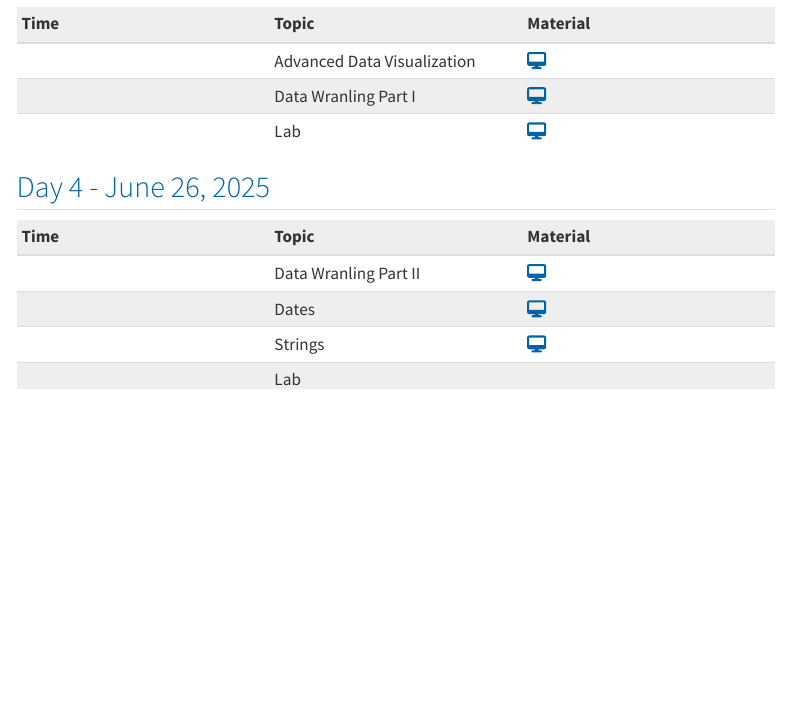
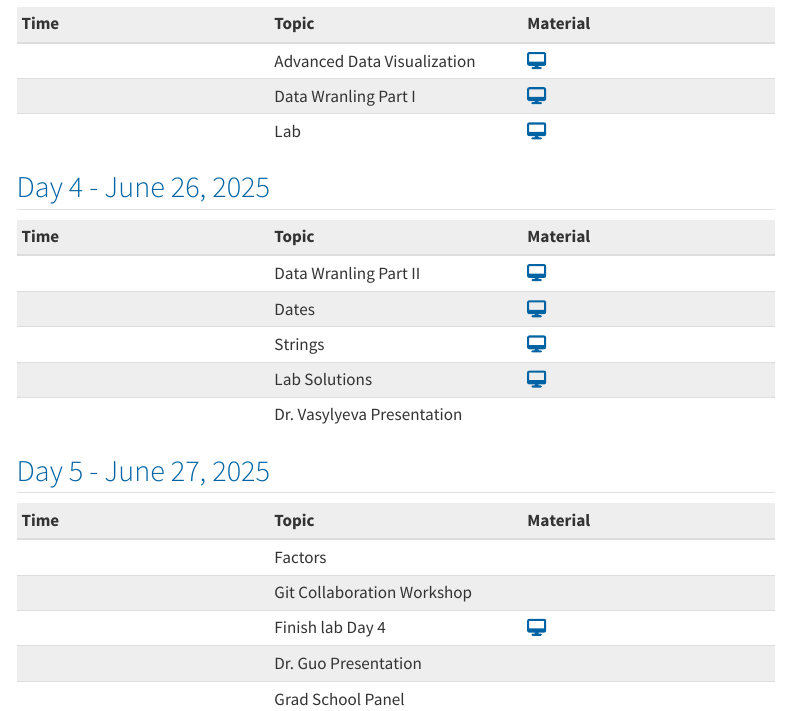
Before and after one commit to isi-buds/program-2025, a Quarto document (index.qmd): the page in a window 1100 px wide, from 950 px down. Rendered offline with R 4.5, knitr and Pandoc in place of Quarto, with nearby package versions; menus at the side of the page are left out.

Commit message:
update schedule

```diff
--- a/index.qmd
+++ b/index.qmd
@@ -34,28 +37,38 @@ Make sure to join our **Slack workspace**, you should have received an email. Yo
 ## Day 2 - June 24, 2025
 
 | Time | Topic | Material |
-|:---|:---|:---|
+|:-----------------------|:-----------------------|:-----------------------|
 |  | Working with Datasets and Describing Them With Numbers | [`r fa(name = "desktop")`](https://isi-buds.github.io/program-2025/week1-material/day02-intro-data-viz/1-data-numbers/1-data-numbers.html){target="_blank"} |
 |  | Basics of Data Visualization | [`r fa(name = "desktop")`](https://isi-buds.github.io/program-2025/week1-material/day02-intro-data-viz/2-data-viz/2-data-viz.html){target="_blank"} |
 |  | Introduction to Toolkit | [`r fa(name = "desktop")`](https://isi-buds.github.io/program-2025/week1-material/day01-prerequisites/2-intro-toolkit/2-intro-toolkit.html){target="_blank"} |
-|  | Lab Part 1| [`r fa(name = "desktop")`](https://isi-buds.github.io/program-2025/week1-material/day02-intro-data-viz/lab/day02-lab-part1-solutions.html){target="_blank"}  |
-|  | Lab Part 2| [`r fa(name = "desktop")`](https://isi-buds.github.io/program-2025/week1-material/day02-intro-data-viz/lab/day02-lab-part2-solutions.html){target="_blank"}  |
-
+|  | Lab Part 1 | [`r fa(name = "desktop")`](https://isi-buds.github.io/program-2025/week1-material/day02-intro-data-viz/lab/day02-lab-part1-solutions.html){target="_blank"} |
+|  | Lab Part 2 | [`r fa(name = "desktop")`](https://isi-buds.github.io/program-2025/week1-material/day02-intro-data-viz/lab/day02-lab-part2-solutions.html){target="_blank"} |
 
 ## Day 3 - June 25, 2025
 
 | Time | Topic | Material |
-|:---|:---|:---|
+|:-----------------------|:-----------------------|:-----------------------|
 |  | Advanced Data Visualization | [`r fa(name = "desktop")`](https://isi-buds.github.io/program-2025/week1-material/day03-data-viz2-wrangle/1-data-viz2/1-data-viz2.html){target="_blank"} |
 |  | Data Wranling Part I | [`r fa(name = "desktop")`](https://isi-buds.github.io/program-2025/week1-material/day03-data-viz2-wrangle/2-data-wrangle1/2-data-wrangle1.html){target="_blank"} |
-|  | Lab |[`r fa(name = "desktop")`](https://isi-buds.github.io/program-2025/week1-material/day03-data-viz2-wrangle/lab/day03-lab_solutions.html){target="_blank"}|
-
+|  | Lab | [`r fa(name = "desktop")`](https://isi-buds.github.io/program-2025/week1-material/day03-data-viz2-wrangle/lab/day03-lab_solutions.html){target="_blank"} |
 
 ## Day 4 - June 26, 2025
 
-| Time | Topic | Material
-|:---|:---|:---|
-|  | Data Wranling Part II  | [`r fa(name = "desktop")`](https://isi-buds.github.io/program-2025/week1-material/day04-wrangle2-dates/1-data-wrangle2/1-data-wrangle2.html){target="_blank"} | |
+| Time | Topic | Material |
+|:-----------------------|:-----------------------|:-----------------------|
+|  | Data Wranling Part II | [`r fa(name = "desktop")`](https://isi-buds.github.io/program-2025/week1-material/day04-wrangle2-dates/1-data-wrangle2/1-data-wrangle2.html){target="_blank"} |
 |  | Dates | [`r fa(name = "desktop")`](https://isi-buds.github.io/program-2025/week1-material/day04-wrangle2-dates/2-dates/2-dates.html){target="_blank"} |
 |  | Strings | [`r fa(name = "desktop")`](https://isi-buds.github.io/program-2025/week1-material/day04-wrangle2-dates/3-strings/3-strings.html){target="_blank"} |
-|  | Lab |  |
+|  | Lab Solutions | [`r fa(name = "desktop")`](https://isi-buds.github.io/program-2025/week1-material/day04-wrangle2-dates/lab/2025-day04-lab_solutions.html){target="_blank"} |
+| | Dr. Vasylyeva Presentation | |
+
+
+## Day 5 - June 27, 2025
+
+| Time | Topic | Material |
+|:-----------------------|:-----------------------|:-----------------------|
+| | Factors |  |
+| | Git Collaboration Workshop |  |
+| | Finish lab Day 4 | [`r fa(name = "desktop")`](https://isi-buds.github.io/program-2025/week1-material/day04-wrangle2-dates/lab/2025-day04-lab_solutions.html){target="_blank"} |
+| | Dr. Guo Presentation | |
+| | Grad School Panel | |
```
Also changed, not shown: index.qmd (9 more changed lines).
